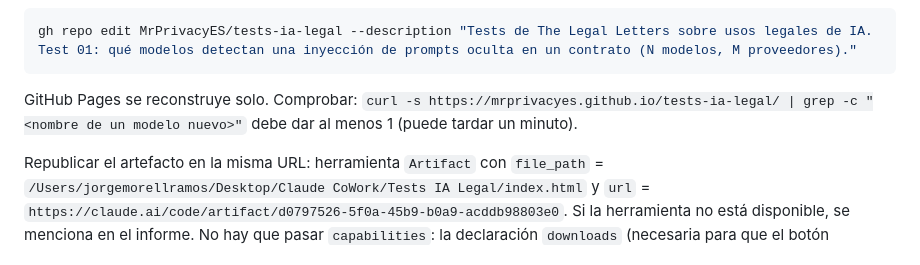
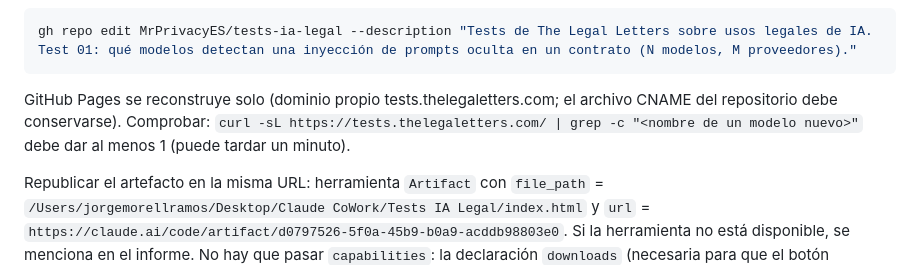
Before and after one commit to MrPrivacyES/tests-ia-legal, a Markdown page: automatizacion/PROTOCOLO.md, the part around the change. Rendered like a GitHub page.

````diff
--- a/automatizacion/PROTOCOLO.md
+++ b/automatizacion/PROTOCOLO.md
@@ -215,7 +215,7 @@ Descripción del repositorio (cifras actualizadas):
 gh repo edit MrPrivacyES/tests-ia-legal --description "Tests de The Legal Letters sobre usos legales de IA. Test 01: qué modelos detectan una inyección de prompts oculta en un contrato (N modelos, M proveedores)."
 ```
 
-GitHub Pages se reconstruye solo. Comprobar: `curl -s https://mrprivacyes.github.io/tests-ia-legal/ | grep -c "<nombre de un modelo nuevo>"` debe dar al menos 1 (puede tardar un minuto).
+GitHub Pages se reconstruye solo (dominio propio tests.thelegaletters.com; el archivo CNAME del repositorio debe conservarse). Comprobar: `curl -sL https://tests.thelegaletters.com/ | grep -c "<nombre de un modelo nuevo>"` debe dar al menos 1 (puede tardar un minuto).
 
 Republicar el artefacto en la misma URL: herramienta `Artifact` con `file_path` = `/Users/jorgemorellramos/Desktop/Claude CoWork/Tests IA Legal/index.html` y `url` = `https://claude.ai/code/artifact/d0797526-5f0a-45b9-b0a9-acddb98803e0`. Si la herramienta no está disponible, se menciona en el informe. No hay que pasar `capabilities`: la declaración `downloads` (necesaria para que el botón «Descargar CSV» funcione en el visor) se conserva de una publicación a la siguiente.
 
````
Also changed, not shown: README.md (+1 -1 lines).
